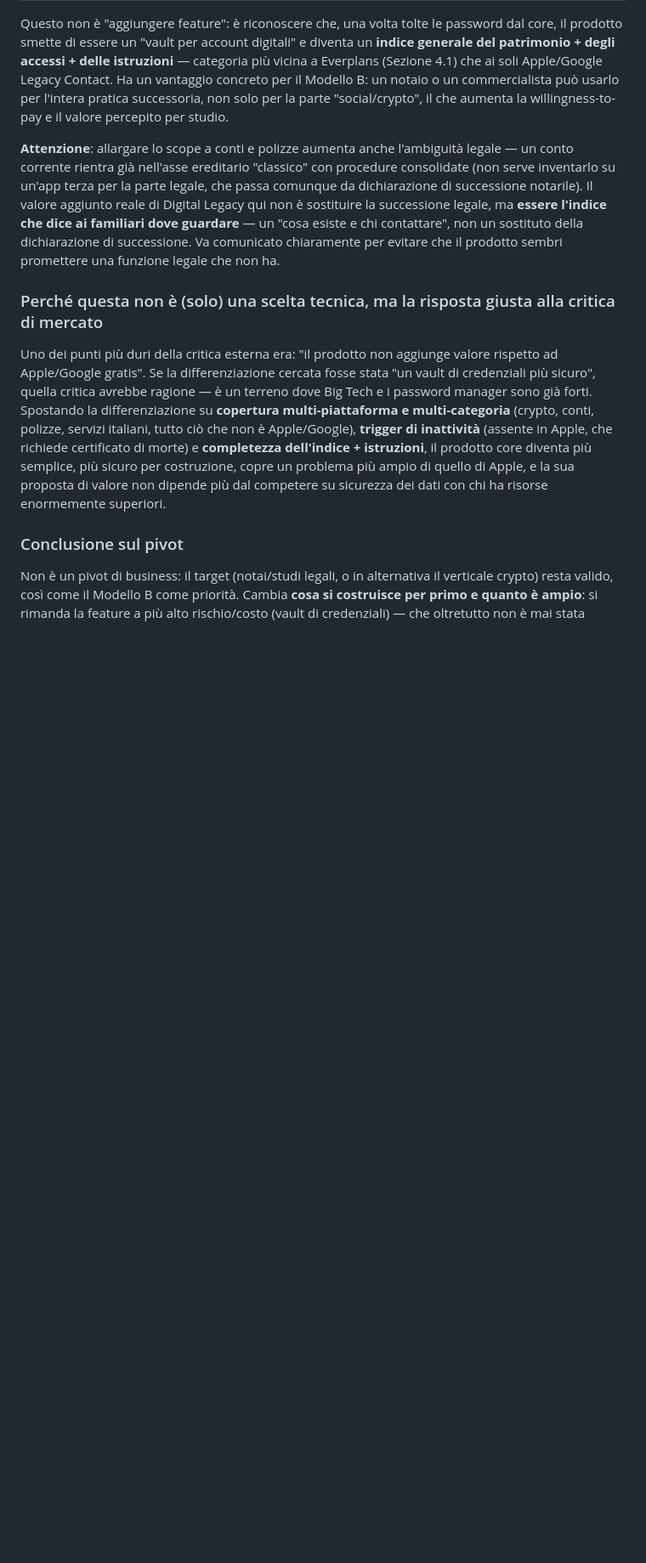
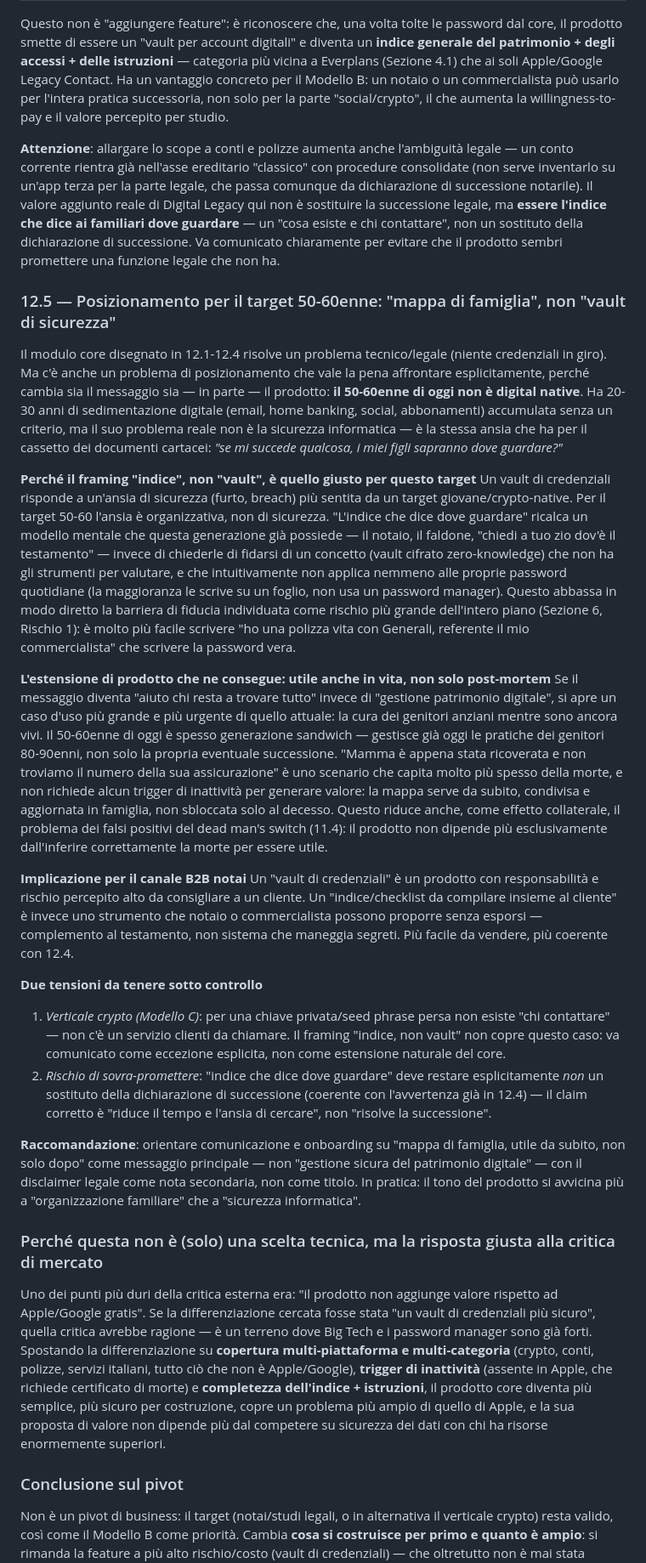
Before and after one commit to holdfastmusic/digital-legacy, a Markdown page: DIGITAL_LEGACY_PLAN.md, the part around one of its changes. Shown at 85% size. Rendered like a GitHub page; blank space fills up the shorter version.

Commit message:
Aggiunge posizionamento 'mappa di famiglia' per target 50-60enne
Sezione 12.5: propone di orientare comunicazione e onboarding su
"indice/mappa che dice ai familiari dove guardare" invece che su
"vault di credenziali sicuro", perché più coerente con il modello
mentale del target 50-60enne (ansia organizzativa, non di sicurezza)
e più facile da vendere via canale notai.

Estende il caso d'uso a "utile anche in vita" per la gestione delle
pratiche dei genitori anziani (generazione sandwich), riducendo la
dipendenza dal solo trigger di inattività post-mortem. Segnala le
due tensioni da gestire: il verticale crypto non è coperto da questo
framing, e va evitato il rischio di promettere una funzione legale
(successione) che il prodotto non ha.

Aggiunge domanda aperta 9.9 sulla validazione con utenti reali del
modello di condivisione/co-visibilità in vita.

```diff
--- a/DIGITAL_LEGACY_PLAN.md
+++ b/DIGITAL_LEGACY_PLAN.md
@@ -471,6 +476,59 @@ ma **essere l'indice che dice ai familiari dove guardare** — un "cosa esiste e
 non un sostituto della dichiarazione di successione. Va comunicato chiaramente per evitare che il
 prodotto sembri promettere una funzione legale che non ha.
 
+### 12.5 — Posizionamento per il target 50-60enne: "mappa di famiglia", non "vault di sicurezza"
+
+Il modulo core disegnato in 12.1-12.4 risolve un problema tecnico/legale (niente credenziali in
+giro). Ma c'è anche un problema di posizionamento che vale la pena affrontare esplicitamente,
+perché cambia sia il messaggio sia — in parte — il prodotto: **il 50-60enne di oggi non è
+digital native**. Ha 20-30 anni di sedimentazione digitale (email, home banking, social,
+abbonamenti) accumulata senza un criterio, ma il suo problema reale non è la sicurezza
+informatica — è la stessa ansia che ha per il cassetto dei documenti cartacei: *"se mi succede
+qualcosa, i miei figli sapranno dove guardare?"*
+
+**Perché il framing "indice", non "vault", è quello giusto per questo target**
+Un vault di credenziali risponde a un'ansia di sicurezza (furto, breach) più sentita da un target
+giovane/crypto-native. Per il target 50-60 l'ansia è organizzativa, non di sicurezza. "L'indice
+che dice dove guardare" ricalca un modello mentale che questa generazione già possiede — il
+notaio, il faldone, "chiedi a tuo zio dov'è il testamento" — invece di chiederle di fidarsi di un
+concetto (vault cifrato zero-knowledge) che non ha gli strumenti per valutare, e che
+intuitivamente non applica nemmeno alle proprie password quotidiane (la maggioranza le scrive su
+un foglio, non usa un password manager). Questo abbassa in modo diretto la barriera di fiducia
+individuata come rischio più grande dell'intero piano (Sezione 6, Rischio 1): è molto più facile
+scrivere "ho una polizza vita con Generali, referente il mio commercialista" che scrivere la
+password vera.
+
+**L'estensione di prodotto che ne consegue: utile anche in vita, non solo post-mortem**
+Se il messaggio diventa "aiuto chi resta a trovare tutto" invece di "gestione patrimonio
+digitale", si apre un caso d'uso più grande e più urgente di quello attuale: la cura dei genitori
+anziani mentre sono ancora vivi. Il 50-60enne di oggi è spesso generazione sandwich — gestisce già
+oggi le pratiche dei genitori 80-90enni, non solo la propria eventuale successione. "Mamma è
+appena stata ricoverata e non troviamo il numero della sua assicurazione" è uno scenario che
+capita molto più spesso della morte, e non richiede alcun trigger di inattività per generare
+valore: la mappa serve da subito, condivisa e aggiornata in famiglia, non sbloccata solo al
+decesso. Questo riduce anche, come effetto collaterale, il problema dei falsi positivi del dead
+man's switch (11.4): il prodotto non dipende più esclusivamente dall'inferire correttamente la
+morte per essere utile.
+
+**Implicazione per il canale B2B notai**
+Un "vault di credenziali" è un prodotto con responsabilità e rischio percepito alto da consigliare
+a un cliente. Un "indice/checklist da compilare insieme al cliente" è invece uno strumento che
+notaio o commercialista possono proporre senza esporsi — complemento al testamento, non sistema
+che maneggia segreti. Più facile da vendere, più coerente con 12.4.
+
+**Due tensioni da tenere sotto controllo**
+1. *Verticale crypto (Modello C)*: per una chiave privata/seed phrase persa non esiste "chi
+   contattare" — non c'è un servizio clienti da chiamare. Il framing "indice, non vault" non copre
+   questo caso: va comunicato come eccezione esplicita, non come estensione naturale del core.
+2. *Rischio di sovra-promettere*: "indice che dice dove guardare" deve restare esplicitamente
+   *non* un sostituto della dichiarazione di successione (coerente con l'avvertenza già in 12.4) —
+   il claim corretto è "riduce il tempo e l'ansia di cercare", non "risolve la successione".
+
+**Raccomandazione**: orientare comunicazione e onboarding su "mappa di famiglia, utile da subito,
+non solo dopo" come messaggio principale — non "gestione sicura del patrimonio digitale" — con il
+disclaimer legale come nota secondaria, non come titolo. In pratica: il tono del prodotto si
+avvicina più a "organizzazione familiare" che a "sicurezza informatica".
+
 ### Perché questa non è (solo) una scelta tecnica, ma la risposta giusta alla critica di mercato
 Uno dei punti più duri della critica esterna era: "il prodotto non aggiunge valore rispetto ad
 Apple/Google gratis". Se la differenziazione cercata fosse stata "un vault di credenziali più
```
Also changed, not shown: other parts of DIGITAL_LEGACY_PLAN.md (+5 -0 lines).
